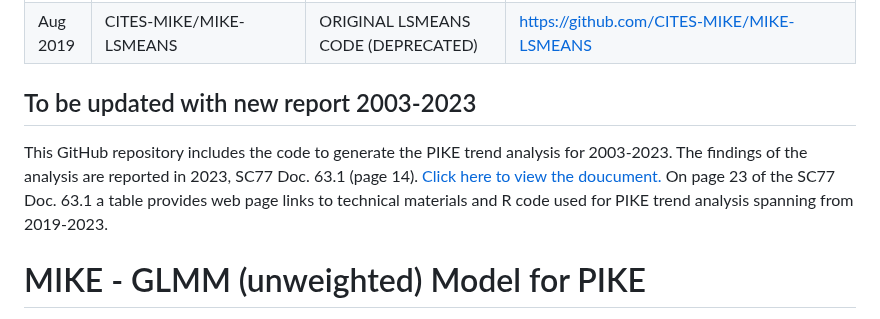
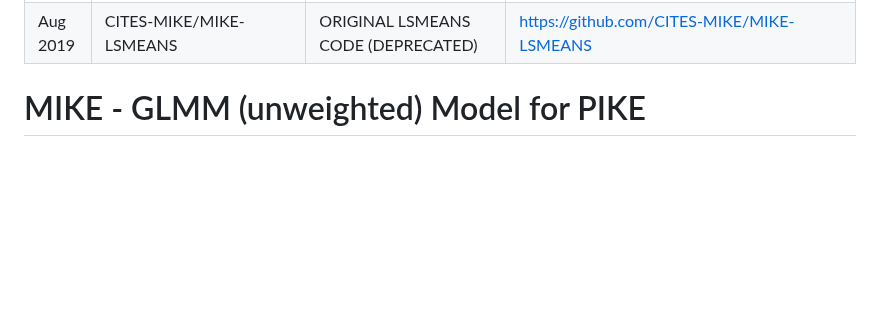
Before and after one commit to citesmike-code/GLMM-2024-unweighted-model, a Markdown page: README.md, the part around the change. Drawn GitHub-style; blank space fills up the shorter version.

```diff
--- a/README.md
+++ b/README.md
@@ -40,9 +40,6 @@ The table below provides web page links to technical materials and R code used f
 | Nov 2021   | CITESmike2020/GLMM-2021-unweighted-model    | PIKE TREND ANALYSIS USING A BAYESIAN GENERALISED LINEAR MIXED MODEL APPROACH IN R (unweighted, 2021) | [https://github.com/CITESmike2020/GLMM-2021-unweighted-model](https://github.com/CITESmike2020/GLMM-2021-unweighted-model) |
 | Nov 2020   | CITESmike2020/MIKE-GLMM                    | PIKE TREND ANALYSIS USING A BAYESIAN GENERALISED LINEAR MIXED MODEL APPROACH IN R (full models, 2020) | [https://github.com/CITESmike2020/MIKE-GLMM](https://github.com/CITESmike2020/MIKE-GLMM) |
 | Aug 2019   | CITES-MIKE/MIKE-LSMEANS                    | ORIGINAL LSMEANS CODE (DEPRECATED)                                                          | [https://github.com/CITES-MIKE/MIKE-LSMEANS](https://github.com/CITES-MIKE/MIKE-LSMEANS) |
-
- ## To be updated with new report 2003-2023
-This GitHub repository includes the code to generate the PIKE trend analysis for 2003-2023. The findings of the analysis are reported in 2023, SC77 Doc. 63.1 (page 14). <a href="https://cites.org/sites/default/files/documents/E-SC77-63-01.pdf"> Click here to view the doucument.</a> On page 23 of the SC77 Doc. 63.1 a table provides web page links to technical materials and R code used for PIKE trend analysis spanning from 2019-2023.
 
 
 # MIKE - GLMM  (unweighted) Model for PIKE
```
